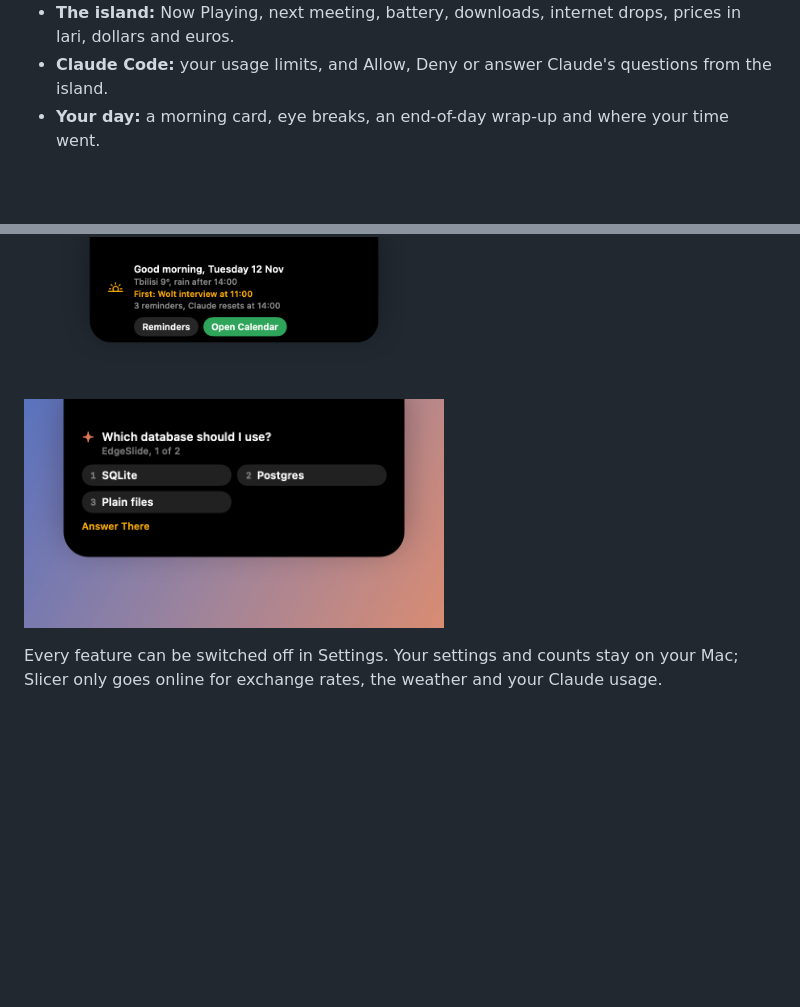
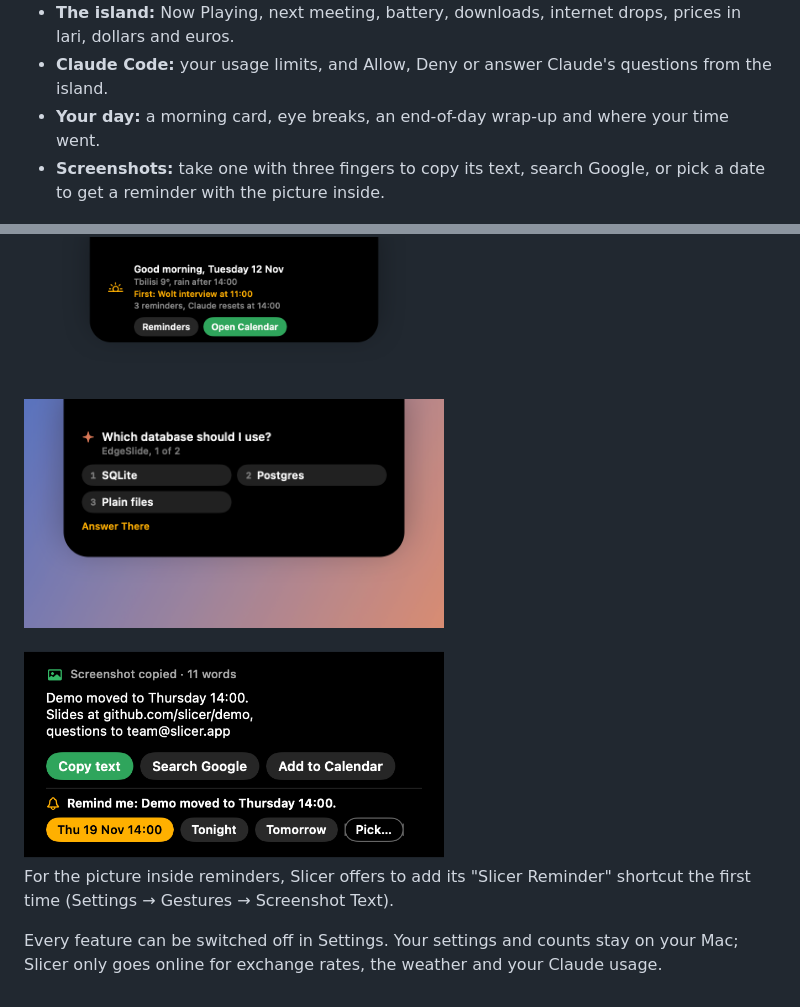
Before and after one commit to luka3995/slicer, a Markdown page: README.md, 2 parts joined by grey strips. Rendered like a GitHub page; pictures changed too: images/screenshot-reminder.png (added); blank space fills up the shorter version.

Commit message:
Slicer 2.1: screenshot reminders
Co-Authored-By: Claude Opus 5.5 <noreply@anthropic.com>

```diff
--- a/README.md
+++ b/README.md
@@ -20,7 +20,12 @@ Needs macOS 14 or later and a Mac with a trackpad.
 - **The island:** Now Playing, next meeting, battery, downloads, internet drops, prices in lari, dollars and euros.
 - **Claude Code:** your usage limits, and Allow, Deny or answer Claude's questions from the island.
 - **Your day:** a morning card, eye breaks, an end-of-day wrap-up and where your time went.
+- **Screenshots:** take one with three fingers to copy its text, search Google, or pick a date to get a reminder with the picture inside.
 
 <img src="images/island-morning.png" width="420"> <img src="images/overlay-question.png" width="420">
 
+<img src="images/screenshot-reminder.png" width="420">
+
+For the picture inside reminders, Slicer offers to add its "Slicer Reminder" shortcut the first time (Settings → Gestures → Screenshot Text).
+
 Every feature can be switched off in Settings. Your settings and counts stay on your Mac; Slicer only goes online for exchange rates, the weather and your Claude usage.
```
